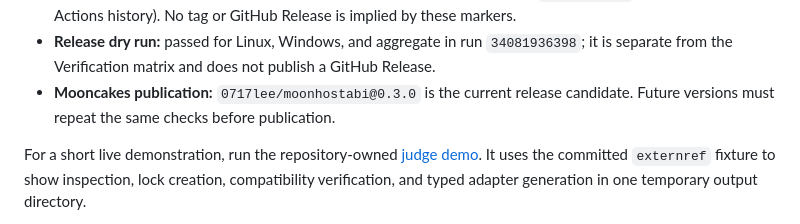
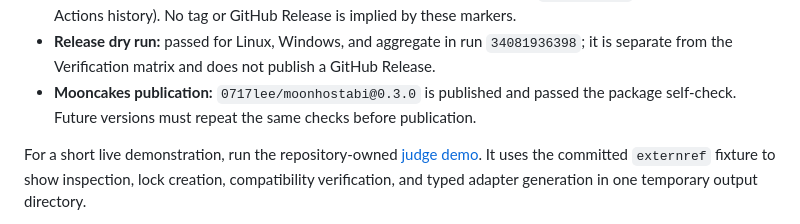
Before and after one commit to 0717lee/moonhostabi, a Markdown page: docs/quickstart.md, the part around the change. GitHub-like rendering.

Commit message:
docs: mark 0.3.0 release as published

```diff
--- a/docs/quickstart.md
+++ b/docs/quickstart.md
@@ -141,7 +141,7 @@ The committed local evidence is deliberately split:
 - **Release dry run:** passed for Linux, Windows, and aggregate in run
   `34081936398`; it is separate from the Verification matrix and does not publish
   a GitHub Release.
-- **Mooncakes publication:** `0717lee/moonhostabi@0.3.0` is the current release candidate. Future versions must repeat the same checks before publication.
+- **Mooncakes publication:** `0717lee/moonhostabi@0.3.0` is published and passed the package self-check. Future versions must repeat the same checks before publication.
 
 For a short live demonstration, run the repository-owned [judge demo](judge-demo.md).
 It uses the committed `externref` fixture to show inspection, lock creation,
```
Also changed, not shown: docs/validation.md (+2 -2 lines).
